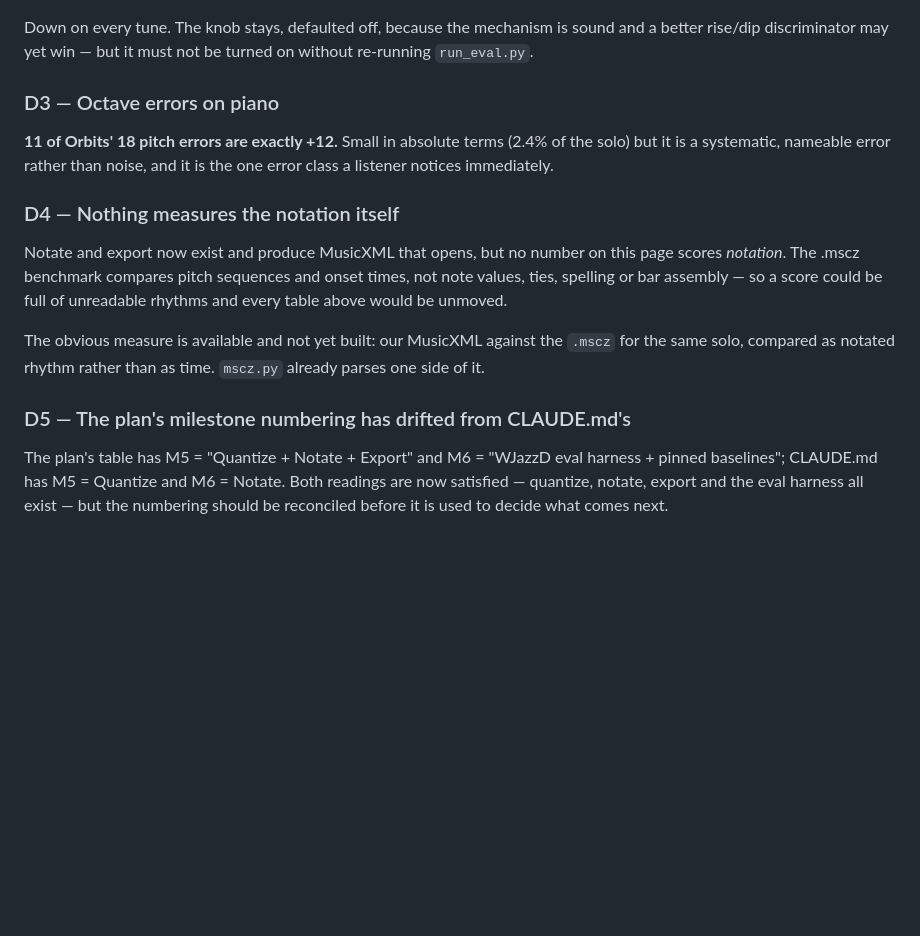
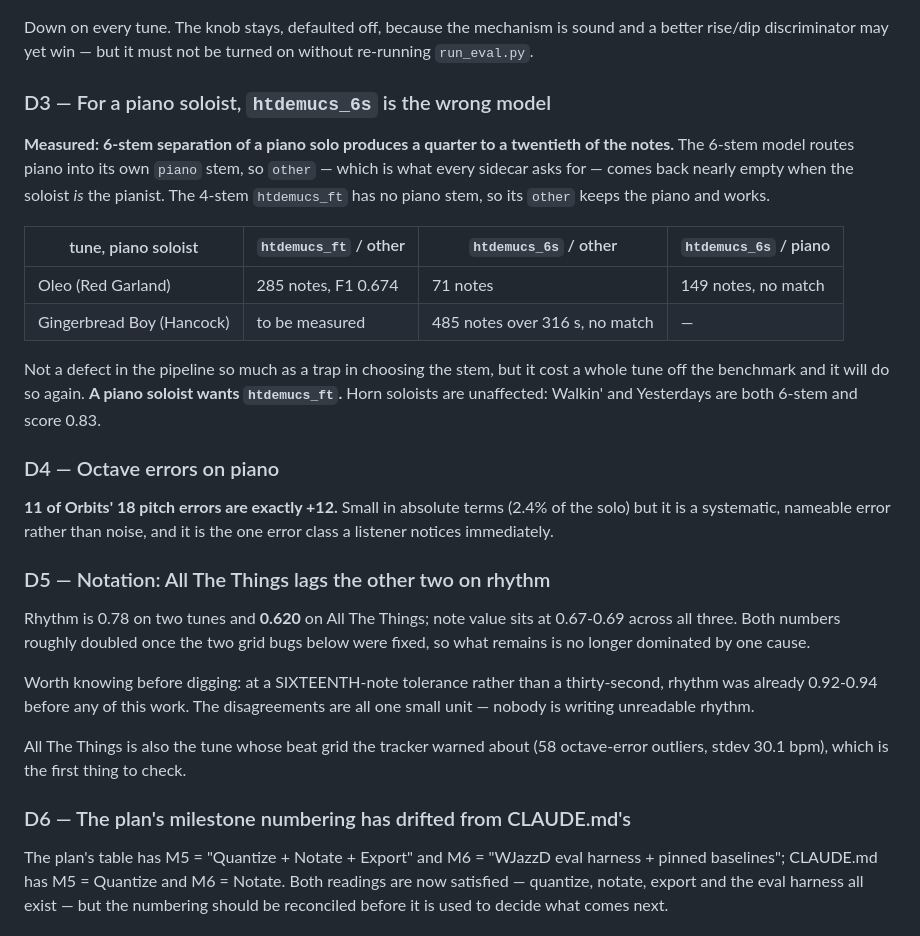
Before and after one commit to elkayem/swingscribe, a Markdown page: docs/benchmark-deficiencies.md, the part around one of its changes. GitHub-like rendering; blank space fills up the shorter version.

```diff
--- a/docs/benchmark-deficiencies.md
+++ b/docs/benchmark-deficiencies.md
@@ -100,24 +113,44 @@ Down on every tune. The knob stays, defaulted off, because the mechanism is
 sound and a better rise/dip discriminator may yet win — but it must not be
 turned on without re-running `run_eval.py`.
 
-### D3 — Octave errors on piano
+### D3 — For a piano soloist, `htdemucs_6s` is the wrong model
+
+**Measured: 6-stem separation of a piano solo produces a quarter to a
+twentieth of the notes.** The 6-stem model routes piano into its own `piano`
+stem, so `other` — which is what every sidecar asks for — comes back nearly
+empty when the soloist *is* the pianist. The 4-stem `htdemucs_ft` has no
+piano stem, so its `other` keeps the piano and works.
+
+| tune, piano soloist | `htdemucs_ft` / other | `htdemucs_6s` / other | `htdemucs_6s` / piano |
+|---|---|---|---|
+| Oleo (Red Garland) | 285 notes, F1 0.674 | 71 notes | 149 notes, no match |
+| Gingerbread Boy (Hancock) | to be measured | 485 notes over 316 s, no match | — |
+
+Not a defect in the pipeline so much as a trap in choosing the stem, but it
+cost a whole tune off the benchmark and it will do so again. **A piano
+soloist wants `htdemucs_ft`.** Horn soloists are unaffected: Walkin' and
+Yesterdays are both 6-stem and score 0.83.
+
+### D4 — Octave errors on piano
 
 **11 of Orbits' 18 pitch errors are exactly +12.** Small in absolute terms
 (2.4% of the solo) but it is a systematic, nameable error rather than noise,
 and it is the one error class a listener notices immediately.
 
-### D4 — Nothing measures the notation itself
+### D5 — Notation: All The Things lags the other two on rhythm
 
-Notate and export now exist and produce MusicXML that opens, but no number
-on this page scores *notation*. The .mscz benchmark compares pitch sequences
-and onset times, not note values, ties, spelling or bar assembly — so a score
-could be full of unreadable rhythms and every table above would be unmoved.
+Rhythm is 0.78 on two tunes and **0.620** on All The Things; note value sits
+at 0.67-0.69 across all three. Both numbers roughly doubled once the two grid
+bugs below were fixed, so what remains is no longer dominated by one cause.
 
-The obvious measure is available and not yet built: our MusicXML against the
-`.mscz` for the same solo, compared as notated rhythm rather than as time.
-`mscz.py` already parses one side of it.
+Worth knowing before digging: at a SIXTEENTH-note tolerance rather than a
+thirty-second, rhythm was already 0.92-0.94 before any of this work. The
+disagreements are all one small unit — nobody is writing unreadable rhythm.
 
-### D5 — The plan's milestone numbering has drifted from CLAUDE.md's
+All The Things is also the tune whose beat grid the tracker warned about (58
+octave-error outliers, stdev 30.1 bpm), which is the first thing to check.
+
+### D6 — The plan's milestone numbering has drifted from CLAUDE.md's
 
 The plan's table has M5 = "Quantize + Notate + Export" and M6 = "WJazzD eval
 harness + pinned baselines"; CLAUDE.md has M5 = Quantize and M6 = Notate.
```
Also changed, not shown: other parts of docs/benchmark-deficiencies.md (+62 -10 lines).
